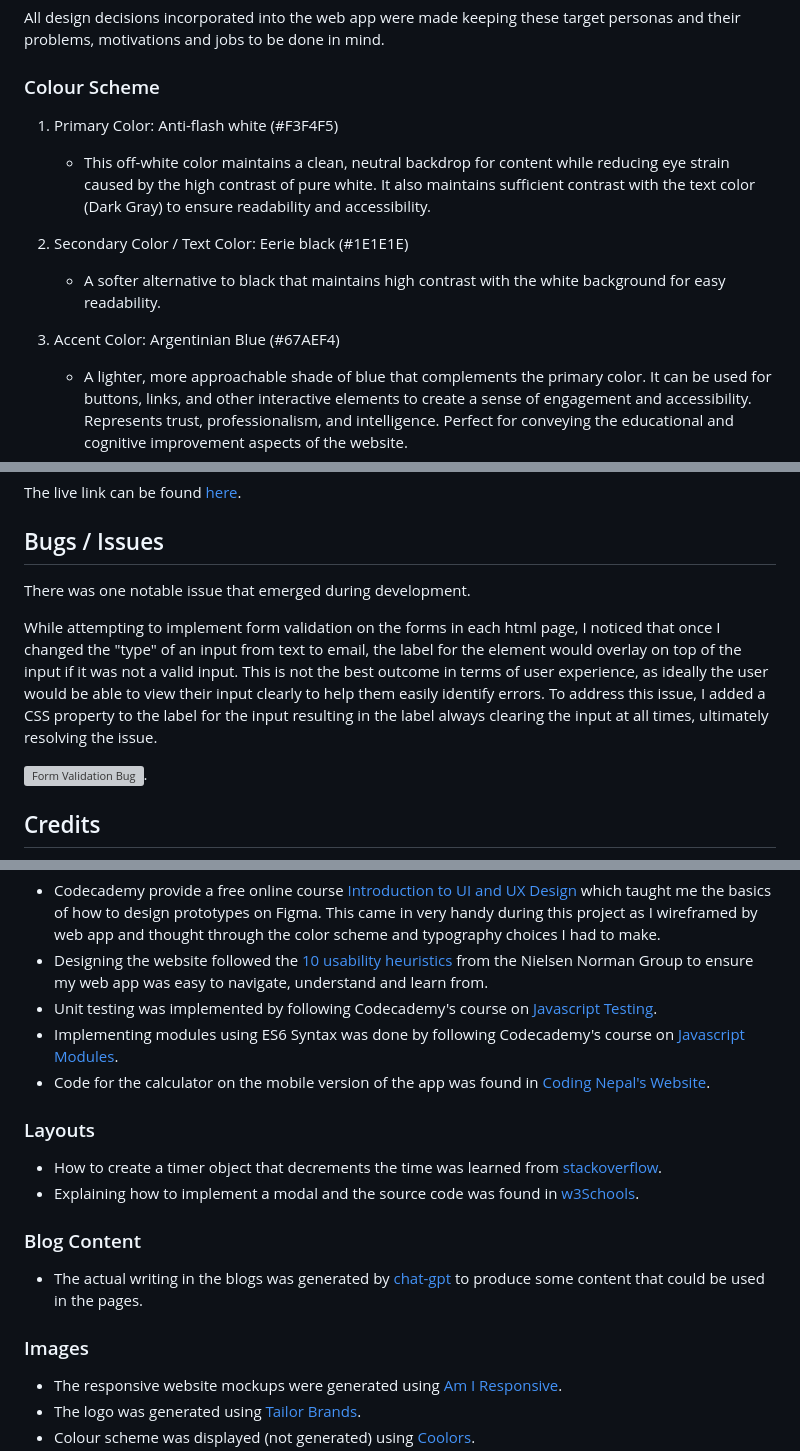
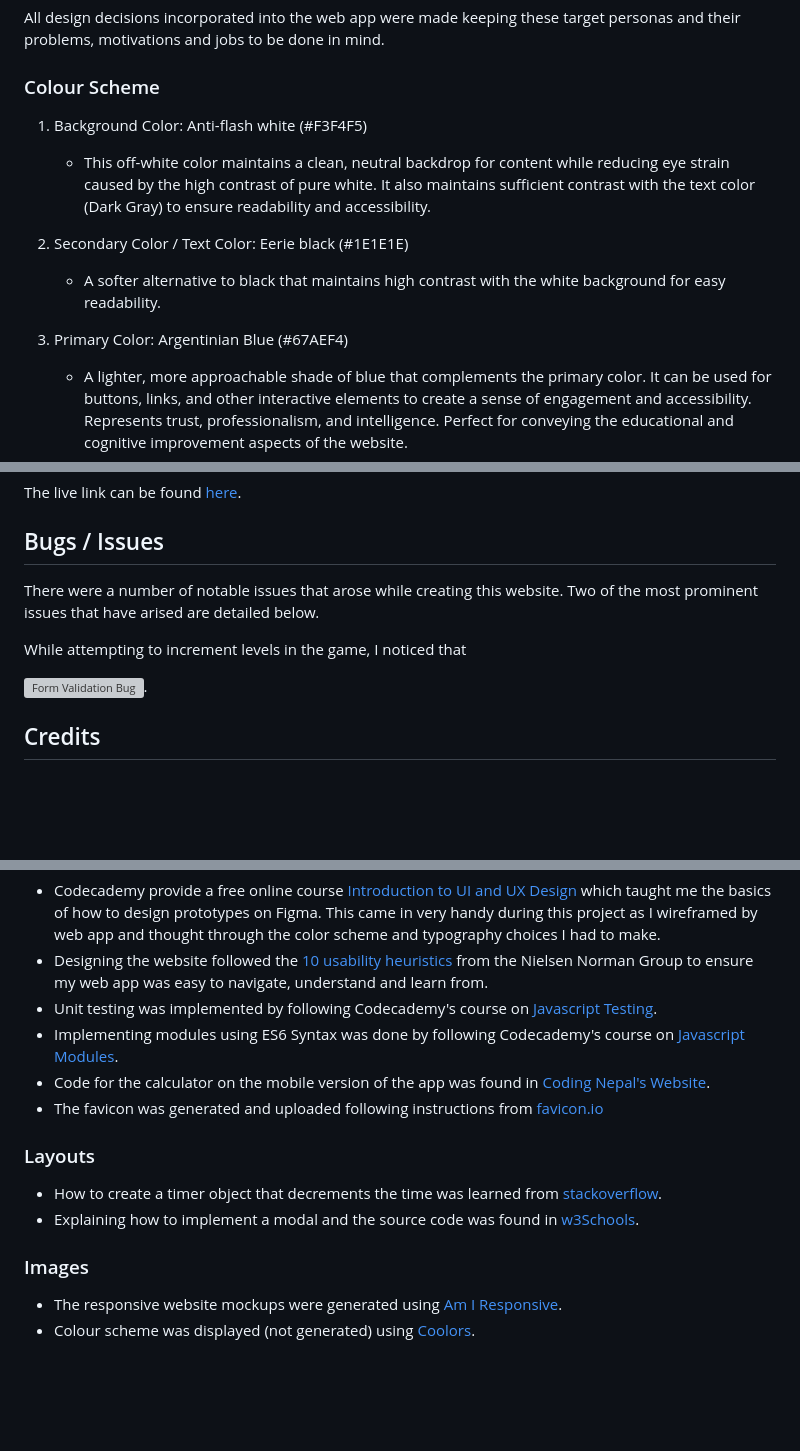
Before and after one commit to BOM-98/mental-maths-project-2, a Markdown page: README.md, 3 parts joined by grey strips. Drawn GitHub-style; blank space fills up the shorter version; grey boxes are pictures that could not be loaded.

```diff
--- a/README.md
+++ b/README.md
@@ -108,13 +110,13 @@ All design decisions incorporated into the web app were made keeping these targe
 
 ### Colour Scheme
 
-1. Primary Color: Anti-flash white (#F3F4F5)
+1. Background Color: Anti-flash white (#F3F4F5)
    - This off-white color maintains a clean, neutral backdrop for content while reducing eye strain caused by the high contrast of pure white. It also maintains sufficient contrast with the text color (Dark Gray) to ensure readability and accessibility.
 
 2. Secondary Color / Text Color: Eerie black (#1E1E1E)
    - A softer alternative to black that maintains high contrast with the white background for easy readability.
 
-3. Accent Color: Argentinian Blue (#67AEF4)
+3. Primary Color: Argentinian Blue (#67AEF4)
    - A lighter, more approachable shade of blue that complements the primary color. It can be used for buttons, links, and other interactive elements to create a sense of engagement and accessibility. Represents trust, professionalism, and intelligence. Perfect for conveying the educational and cognitive improvement aspects of the website.
 
 4. Highlight Color: Lime Green (#09CE28)
@@ -379,9 +330,9 @@ The live link can be found [here](https://bom-98.github.io/project_1/).
 
 ## Bugs / Issues
 
-There was one notable issue that emerged during development.
+There were a number of notable issues that arose while creating this website. Two of the most prominent issues that have arised are detailed below.
 
-While attempting to implement form validation on the forms in each html page, I noticed that once I changed the "type" of an input from text to email, the label for the element would overlay on top of the input if it was not a valid input. This is not the best outcome in terms of user experience, as ideally the user would be able to view their input clearly to help them easily identify errors. To address this issue, I added a CSS property to the label for the input resulting in the label always clearing the input at all times, ultimately resolving the issue.
+While attempting to increment levels in the game, I noticed that
 
 ![Form Validation Bug](https://github.com/BOM-98/project_1/blob/main/assets/images/README_images/email-validation-bug.png).
 
@@ -394,6 +345,7 @@ While attempting to implement form validation on the forms in each html page, I
 - Unit testing was implemented by following Codecademy's course on [Javascript Testing](https://www.codecademy.com/career-journey/full-stack-engineer/path/fscj-22-front-end-development/track/fscj-22-javascript-testing).
 - Implementing modules using ES6 Syntax was done by following Codecademy's course on [Javascript Modules](https://www.codecademy.com/journeys/full-stack-engineer/paths/fscj-22-front-end-development/tracks/fscj-22-javascript-syntax-part-iii/modules/wdcp-22-learn-javascript-syntax-modules-7ac62a4b-087e-4517-9b13-cc0e94b8495d/articles/implementing-modules-using-es-6-syntax).
 - Code for the calculator on the mobile version of the app was found in [Coding Nepal's Website](https://www.codingnepalweb.com/calculator-html-css-javascript/).
+- The favicon was generated and uploaded following instructions from [favicon.io](https://favicon.io/favicon-converter/)
 
 
 ### Layouts
@@ -401,12 +353,7 @@ While attempting to implement form validation on the forms in each html page, I
 - How to create a timer object that decrements the time was learned from [stackoverflow](https://stackoverflow.com/questions/8126466/how-do-i-reset-the-setinterval-timer).
 - Explaining how to implement a modal and the source code was found in [w3Schools](https://www.w3schools.com/howto/howto_css_modals.asp).
 
-### Blog Content
-
-- The actual writing in the blogs was generated by [chat-gpt](https://chat.openai.com/) to produce some content that could be used in the pages.
-
 ### Images
 
 - The responsive website mockups were generated using [Am I Responsive](https://ui.dev/amiresponsive?url=https://bom-98.github.io/project_1/index.html).
-- The logo was generated using [Tailor Brands](https://studio.tailorbrands.com/).
 - Colour scheme was displayed (not generated) using [Coolors](https://coolors.co/).
```
Also changed, not shown: other parts of README.md (+15 -69 lines).
